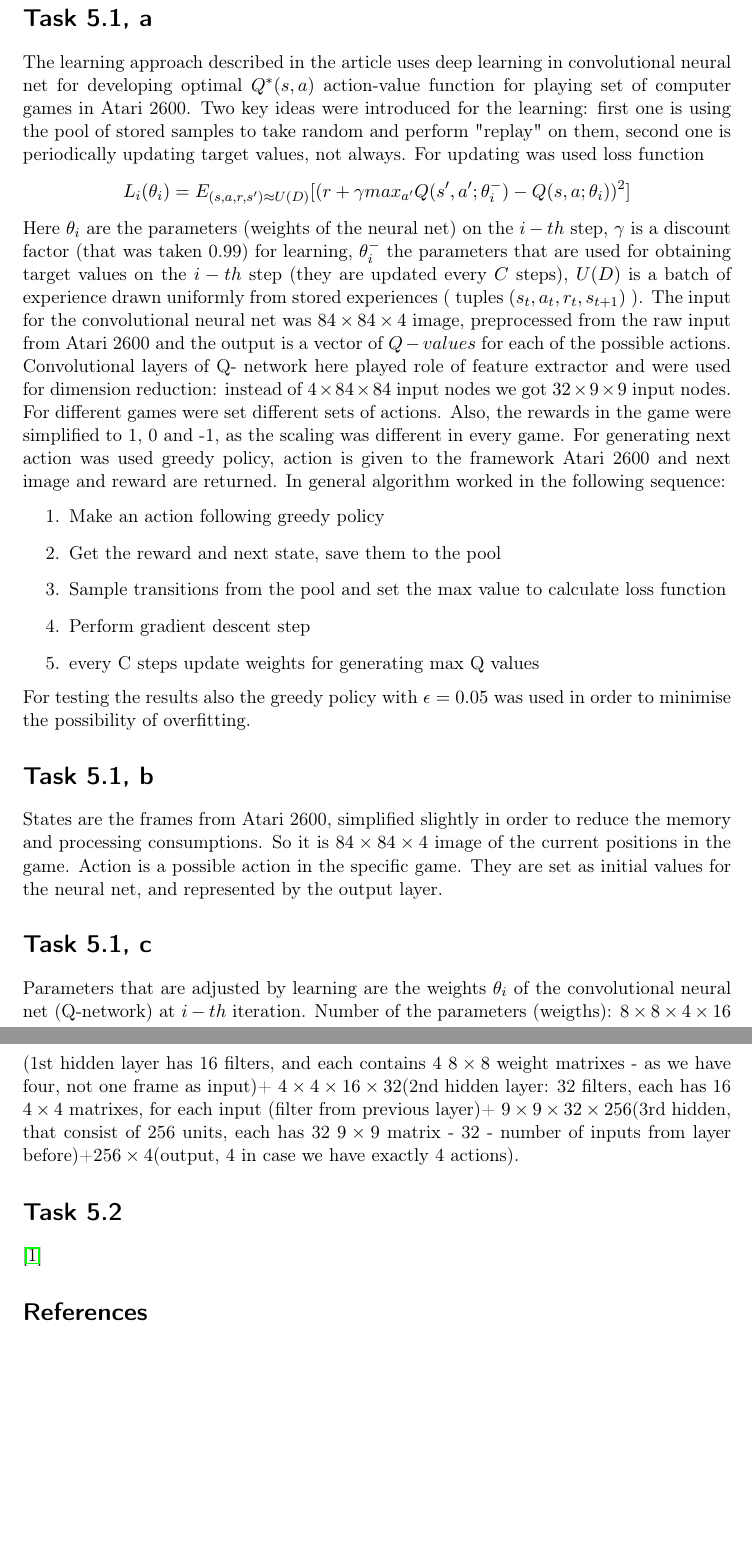
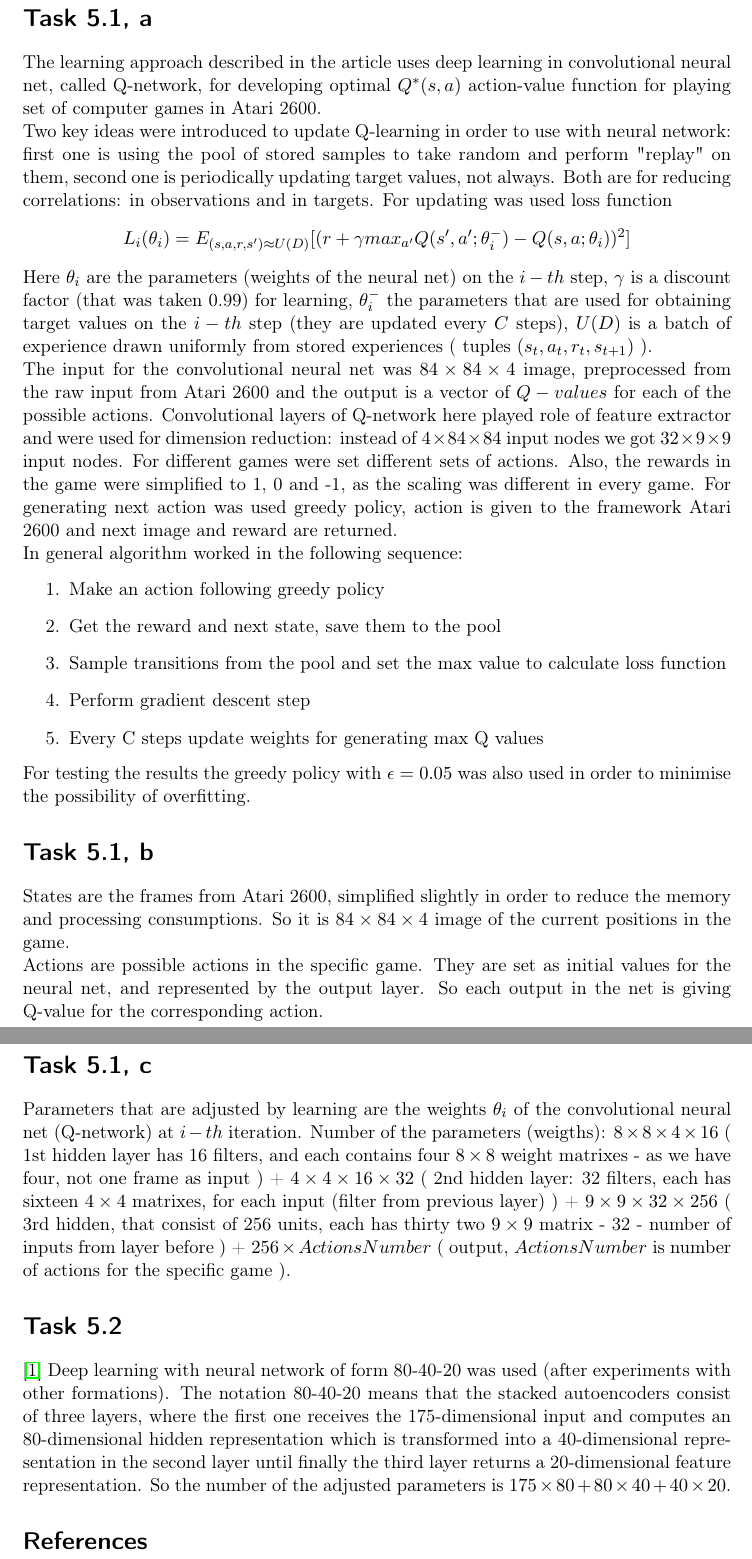
Before and after one commit to link-er/robot_learning, a LaTeX document (sheet_05.tex): two parts of pages 1 and 2 of 2, joined at a grey line, cut so that both start at the same text, the shorter picture padded with empty space. Compiled offline with pdfLaTeX.

Commit message:
update last task

```diff
--- a/sheet_05.tex
+++ b/sheet_05.tex
@@ -12,23 +12,33 @@
 \usepackage{float}
 \usepackage{amsmath}
 \begin{document}
+
 \section*{Task 5.1, a}
-The learning approach described in the article uses deep learning in convolutional neural net for developing optimal $Q^{*}(s,a)$ action-value function for playing set of computer games in Atari 2600. Two key ideas were introduced for the learning: first one is using the pool of stored samples to take random and perform "replay" on them, second one is periodically updating target values, not always. For updating was used loss function $$L_{i}(\theta_{i})=E_{(s,a,r,s^{\prime})\approx U(D)}[(r+\gamma max_{a^{\prime}} Q(s^{\prime},a^{\prime};\theta_{i}^{-})-Q(s,a;\theta_{i}))^{2}]$$
-Here $\theta_{i}$ are the parameters (weights of the neural net) on the $i-th$ step, $\gamma$ is a discount factor (that was taken 0.99) for learning, $\theta_{i}^{-}$ the parameters that are used for obtaining target values on the $i-th$ step (they are updated every $C$ steps), $U(D)$ is a batch of experience drawn uniformly from stored experiences ( tuples $(s_{t},a_{t},r_{t},s_{t+1})$ ).  The input for the convolutional neural net was $84\times84\times4$ image, preprocessed from the raw input from Atari 2600 and the output is a vector of $Q-values$ for each of the possible actions. Convolutional layers of Q- network here played role of feature extractor and were used for dimension reduction: instead of $4\times 84\times 84$ input nodes we got $32\times 9\times 9$ input nodes. For different games were set different sets of actions. Also, the rewards in the game were simplified to 1, 0 and -1, as the scaling was different in every game. For generating next action was used greedy policy, action is given to the framework Atari 2600 and next image and reward are returned. In general algorithm worked in the following sequence:
+The learning approach described in the article uses deep learning in convolutional neural net, called Q-network, for developing optimal $Q^{*}(s,a)$ action-value function for playing set of computer games in Atari 2600.
+\\Two key ideas were introduced to update Q-learning in order to use with neural network: first one is using the pool of stored samples to take random and perform "replay" on them, second one is periodically updating target values, not always. Both are for reducing correlations: in observations and in targets. For updating was used loss function $$L_{i}(\theta_{i})=E_{(s,a,r,s^{\prime})\approx U(D)}[(r+\gamma max_{a^{\prime}} Q(s^{\prime},a^{\prime};\theta_{i}^{-})-Q(s,a;\theta_{i}))^{2}]$$
+Here $\theta_{i}$ are the parameters (weights of the neural net) on the $i-th$ step, $\gamma$ is a discount factor (that was taken 0.99) for learning, $\theta_{i}^{-}$ the parameters that are used for obtaining target values on the $i-th$ step (they are updated every $C$ steps), $U(D)$ is a batch of experience drawn uniformly from stored experiences ( tuples $(s_{t},a_{t},r_{t},s_{t+1})$ ).
+\\The input for the convolutional neural net was $84\times84\times4$ image, preprocessed from the raw input from Atari 2600 and the output is a vector of $Q-values$ for each of the possible actions. Convolutional layers of Q-network here played role of feature extractor and were used for dimension reduction: instead of $4\times 84\times 84$ input nodes we got $32\times 9\times 9$ input nodes. For different games were set different sets of actions. Also, the rewards in the game were simplified to 1, 0 and -1, as the scaling was different in every game. For generating next action was used greedy policy, action is given to the framework Atari 2600 and next image and reward are returned.
+\\In general algorithm worked in the following sequence:
 \begin{enumerate}
 \item Make an action following greedy policy
 \item Get the reward and next state, save them to the pool
 \item Sample transitions from the pool and set the max value to calculate loss function
 \item Perform gradient descent step
-\item every C steps update weights for generating max Q values
+\item Every C steps update weights for generating max Q values
 \end{enumerate}
-For testing the results also the greedy policy with $\epsilon = 0.05$ was used in order to minimise the possibility of overfitting.
+For testing the results the greedy policy with $\epsilon = 0.05$ was also used in order to minimise the possibility of overfitting.
+
 \section*{Task 5.1, b}
-States are the frames from Atari 2600, simplified slightly in order to reduce the memory and processing consumptions. So it is $84\times84\times4$ image of the current positions in the game. Action is a possible action in the specific game. They are set as initial values for the neural net, and represented by the output layer.
+States are the frames from Atari 2600, simplified slightly in order to reduce the memory and processing consumptions. So it is $84\times84\times4$ image of the current positions in the game.
+\\Actions are possible actions in the specific game. They are set as initial values for the neural net, and represented by the output layer. So each output in the net is giving Q-value for the corresponding action.
+
 \section*{Task 5.1, c}
-Parameters that are adjusted by learning are the weights $\theta_{i}$ of the convolutional neural net (Q-network) at $i-th$ iteration. Number of the parameters (weigths): $8\times 8\times 4 \times 16$ (1st hidden layer has 16 filters, and each contains 4 $8\times 8$ weight matrixes - as we have four, not one frame as input)+ $4\times 4\times 16 \times 32$(2nd hidden layer: 32 filters, each has 16 $4\times 4$ matrixes, for each input (filter from previous layer)+ $9\times 9\times 32\times 256$(3rd hidden, that consist of 256 units, each has 32 $9\times 9$ matrix - 32 - number of inputs from layer before)+$256\times 4$(output, 4 in case we have exactly 4 actions).
+Parameters that are adjusted by learning are the weights $\theta_{i}$ of the convolutional neural net (Q-network) at $i-th$ iteration. Number of the parameters (weigths): $8\times 8\times 4 \times 16$ ( 1st hidden layer has 16 filters, and each contains four $8\times 8$ weight matrixes - as we have four, not one frame as input ) + $4\times 4\times 16 \times 32$ ( 2nd hidden layer: 32 filters, each has sixteen $4\times 4$ matrixes, for each input (filter from previous layer) ) + $9\times 9\times 32\times 256$ ( 3rd hidden, that consist of 256 units, each has thirty two $9\times 9$ matrix - 32 - number of inputs from layer before ) + $256\times ActionsNumber$ ( output, $ActionsNumber$ is number of actions for the specific game ).
+
 \section*{Task 5.2}
 \cite{deep-learning}
+Deep learning with neural network of form 80-40-20 was used (after experiments with other formations). The notation 80-40-20 means that the stacked autoencoders consist of three layers, where
+the first one receives the 175-dimensional input and computes an 80-dimensional hidden representation which is transformed into a 40-dimensional representation in the second layer until finally the third layer returns a 20-dimensional feature representation. So the number of the adjusted parameters is $175\times 80 + 80 \times 40 + 40 \times 20$.
 
 \begin{thebibliography}{9}
 
```
Also changed, not shown: sheet_05.pdf (added).
